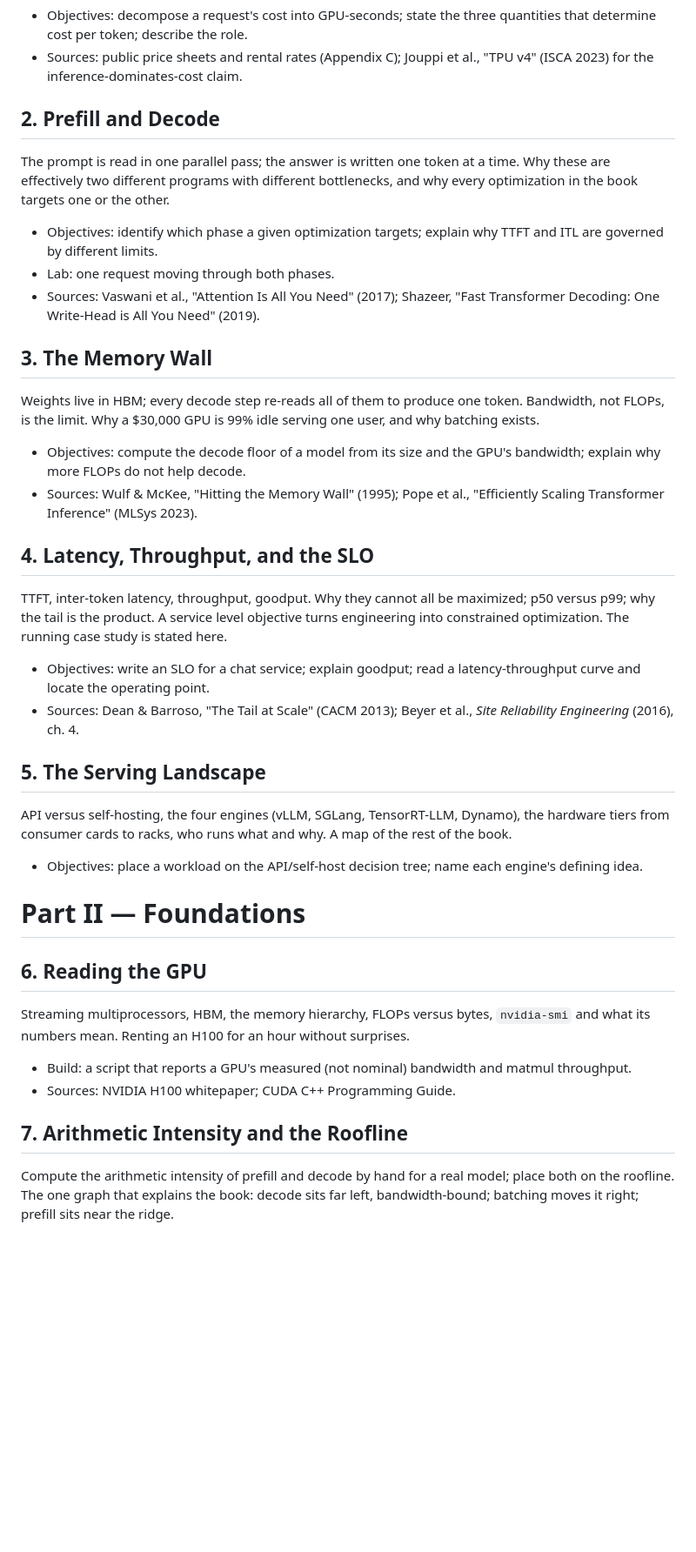
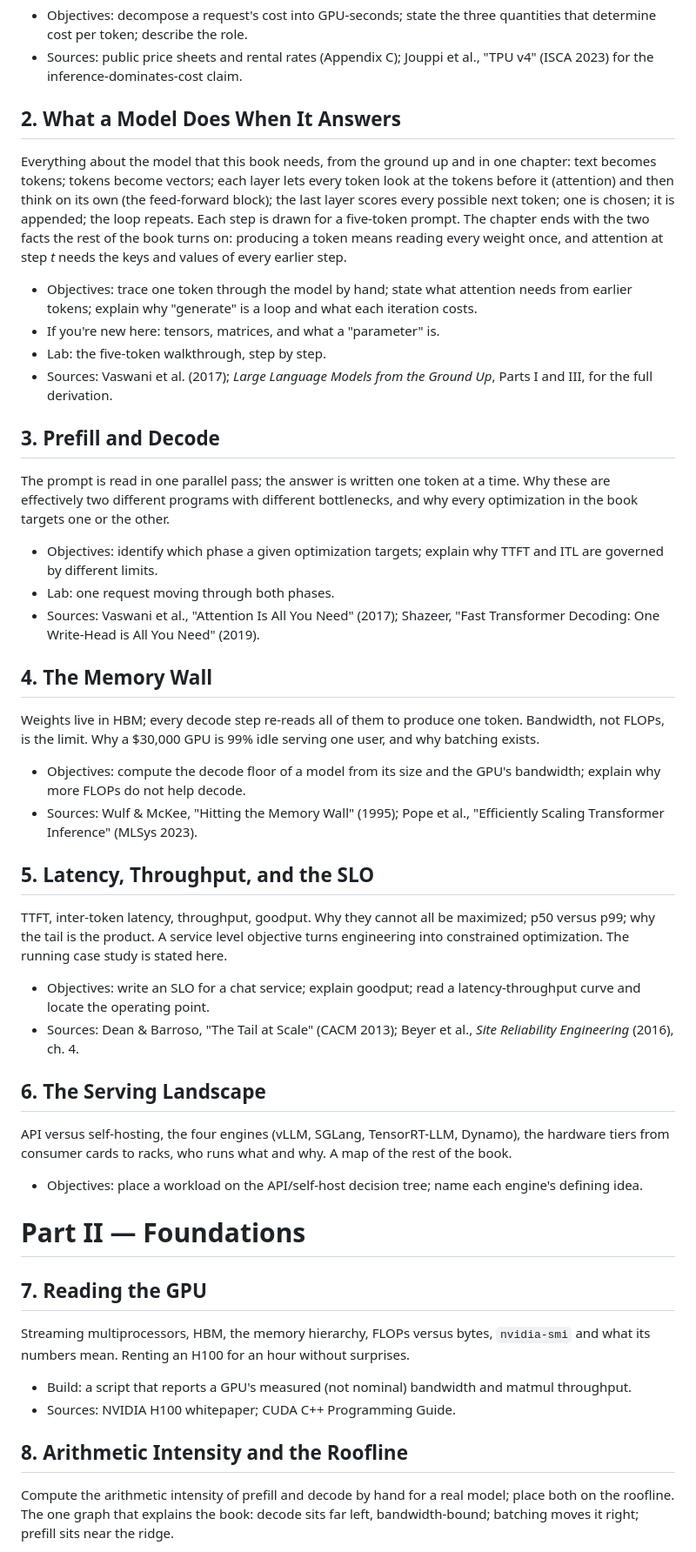
Before and after one commit to wazeemlabs/books, a Markdown page: proposals/llm-inference/OUTLINE.md, the part around one of its changes. Shown at 87% size. GitHub-like rendering; blank space fills up the shorter version.

```diff
--- a/proposals/llm-inference/OUTLINE.md
+++ b/proposals/llm-inference/OUTLINE.md
@@ -115,7 +122,27 @@ role pays.
 - Sources: public price sheets and rental rates (Appendix C); Jouppi
   et al., "TPU v4" (ISCA 2023) for the inference-dominates-cost claim.
 
-## 2. Prefill and Decode
+## 2. What a Model Does When It Answers
+
+Everything about the model that this book needs, from the ground up
+and in one chapter: text becomes tokens; tokens become vectors; each
+layer lets every token look at the tokens before it (attention) and
+then think on its own (the feed-forward block); the last layer scores
+every possible next token; one is chosen; it is appended; the loop
+repeats. Each step is drawn for a five-token prompt. The chapter ends
+with the two facts the rest of the book turns on: producing a token
+means reading every weight once, and attention at step *t* needs the
+keys and values of every earlier step.
+
+- Objectives: trace one token through the model by hand; state what
+  attention needs from earlier tokens; explain why "generate" is a
+  loop and what each iteration costs.
+- If you're new here: tensors, matrices, and what a "parameter" is.
+- Lab: the five-token walkthrough, step by step.
+- Sources: Vaswani et al. (2017); *Large Language Models from the
+  Ground Up*, Parts I and III, for the full derivation.
+
+## 3. Prefill and Decode
 
 The prompt is read in one parallel pass; the answer is written one
 token at a time. Why these are effectively two different programs with
@@ -128,7 +155,7 @@ one or the other.
 - Sources: Vaswani et al., "Attention Is All You Need" (2017); Shazeer,
   "Fast Transformer Decoding: One Write-Head is All You Need" (2019).
 
-## 3. The Memory Wall
+## 4. The Memory Wall
 
 Weights live in HBM; every decode step re-reads all of them to produce
 one token. Bandwidth, not FLOPs, is the limit. Why a $30,000 GPU is
@@ -139,7 +166,7 @@ one token. Bandwidth, not FLOPs, is the limit. Why a $30,000 GPU is
 - Sources: Wulf & McKee, "Hitting the Memory Wall" (1995); Pope et
   al., "Efficiently Scaling Transformer Inference" (MLSys 2023).
 
-## 4. Latency, Throughput, and the SLO
+## 5. Latency, Throughput, and the SLO
 
 TTFT, inter-token latency, throughput, goodput. Why they cannot all be
 maximized; p50 versus p99; why the tail is the product. A service
@@ -151,7 +178,7 @@ running case study is stated here.
 - Sources: Dean & Barroso, "The Tail at Scale" (CACM 2013); Beyer et
   al., *Site Reliability Engineering* (2016), ch. 4.
 
-## 5. The Serving Landscape
+## 6. The Serving Landscape
 
 API versus self-hosting, the four engines (vLLM, SGLang, TensorRT-LLM,
 Dynamo), the hardware tiers from consumer cards to racks, who runs
@@ -162,7 +189,7 @@ what and why. A map of the rest of the book.
 
 # Part II — Foundations
 
-## 6. Reading the GPU
+## 7. Reading the GPU
 
 Streaming multiprocessors, HBM, the memory hierarchy, FLOPs versus
 bytes, `nvidia-smi` and what its numbers mean. Renting an H100 for an
@@ -172,7 +199,7 @@ hour without surprises.
   bandwidth and matmul throughput.
 - Sources: NVIDIA H100 whitepaper; CUDA C++ Programming Guide.
 
-## 7. Arithmetic Intensity and the Roofline
+## 8. Arithmetic Intensity and the Roofline
 
 Compute the arithmetic intensity of prefill and decode by hand for a
 real model; place both on the roofline. The one graph that explains
```
Also changed, not shown: other parts of proposals/llm-inference/OUTLINE.md (+70 -61 lines), proposals/llm-inference/FACTS.md (added, +64 -0 lines), proposals/llm-inference/STANDARDS.md (+91 -1 lines).
